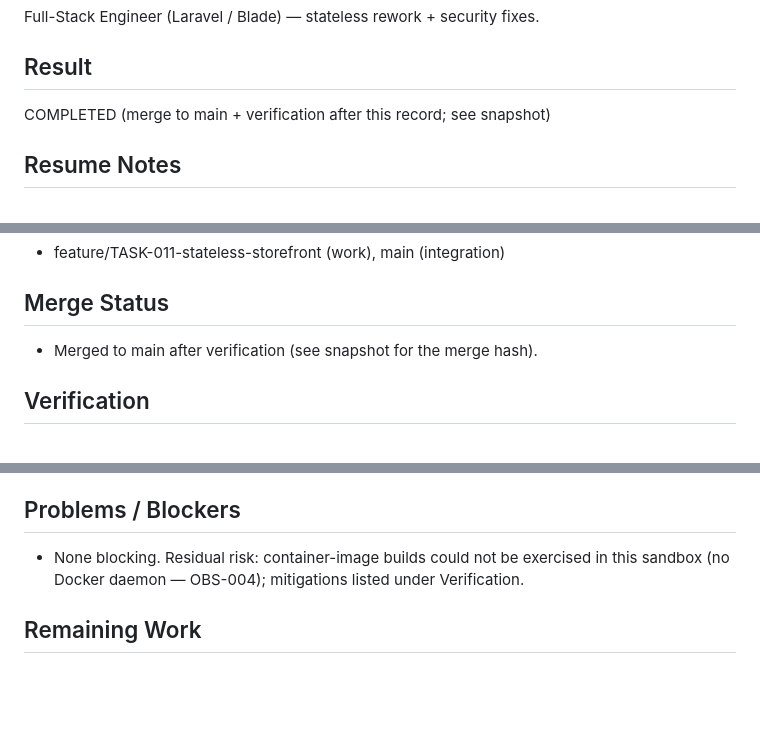
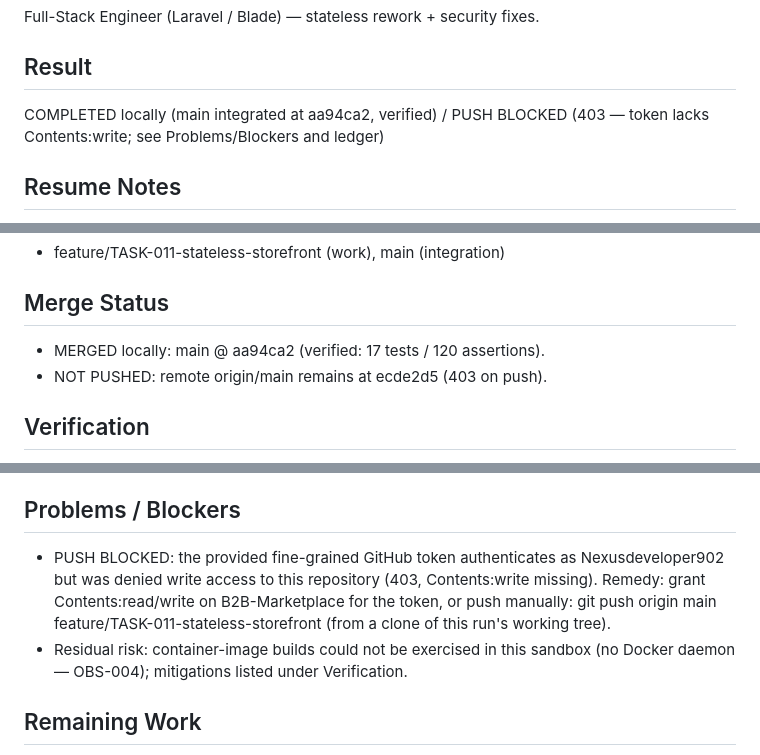
Before and after one commit to Nexusdeveloper902/B2B-Marketplace, a Markdown page: .agent/RUNS/RUN-2026-09-05-marketplace-013.md, 3 parts joined by grey strips. Drawn GitHub-style; blank space fills up the shorter version.

```diff
--- a/.agent/RUNS/RUN-2026-09-05-marketplace-013.md
+++ b/.agent/RUNS/RUN-2026-09-05-marketplace-013.md
@@ -7,7 +7,8 @@ TASK-011-stateless-storefront
 Full-Stack Engineer (Laravel / Blade) — stateless rework + security fixes.
 
 ## Result
-COMPLETED (merge to main + verification after this record; see snapshot)
+COMPLETED locally (main integrated at aa94ca2, verified) / PUSH BLOCKED
+(403 — token lacks Contents:write; see Problems/Blockers and ledger)
 
 ## Resume Notes
 - The run brief referenced RUN-2026-09-02-marketplace-002 as "current" and
@@ -60,7 +61,8 @@ the removed migrate step.
 - feature/TASK-011-stateless-storefront (work), main (integration)
 
 ## Merge Status
-- Merged to main after verification (see snapshot for the merge hash).
+- MERGED locally: main @ aa94ca2 (verified: 17 tests / 120 assertions).
+- NOT PUSHED: remote origin/main remains at ecde2d5 (403 on push).
 
 ## Verification
 - Baseline before changes: php artisan test — 14 passed (101 assertions): PASS
@@ -97,9 +99,15 @@ the removed migrate step.
   throttled. Supersedes ADR-001.
 
 ## Problems / Blockers
-- None blocking. Residual risk: container-image builds could not be
-  exercised in this sandbox (no Docker daemon — OBS-004); mitigations
-  listed under Verification.
+- PUSH BLOCKED: the provided fine-grained GitHub token authenticates as
+  Nexusdeveloper902 but was denied write access to this repository
+  (403, Contents:write missing). Remedy: grant Contents:read/write on
+  B2B-Marketplace for the token, or push manually:
+    git push origin main feature/TASK-011-stateless-storefront
+  (from a clone of this run's working tree).
+- Residual risk: container-image builds could not be exercised in this
+  sandbox (no Docker daemon — OBS-004); mitigations listed under
+  Verification.
 
 ## Remaining Work
 - Optional: purge `.env` from git history (requires history rewrite — out
```
Also changed, not shown: .agent/RUNS/RUN-2026-09-05-marketplace-013.ledger.md (+10 -0 lines), .agent/STATE/SNAPSHOT-RUN-2026-09-05-marketplace-013.md (added, +68 -0 lines).
